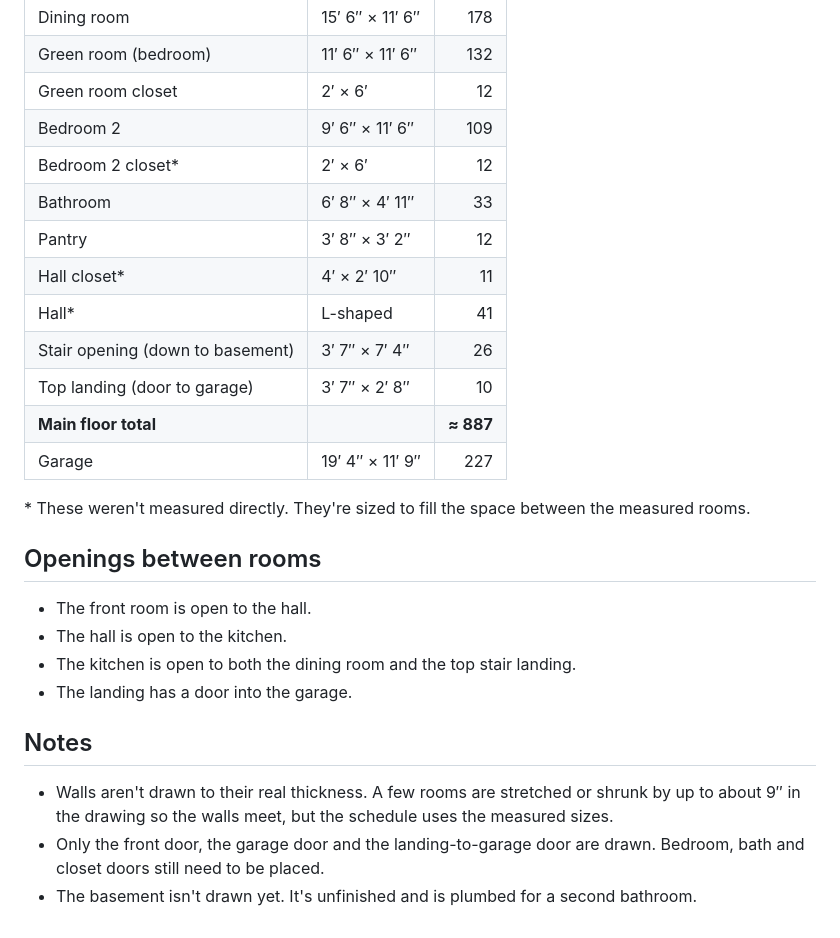
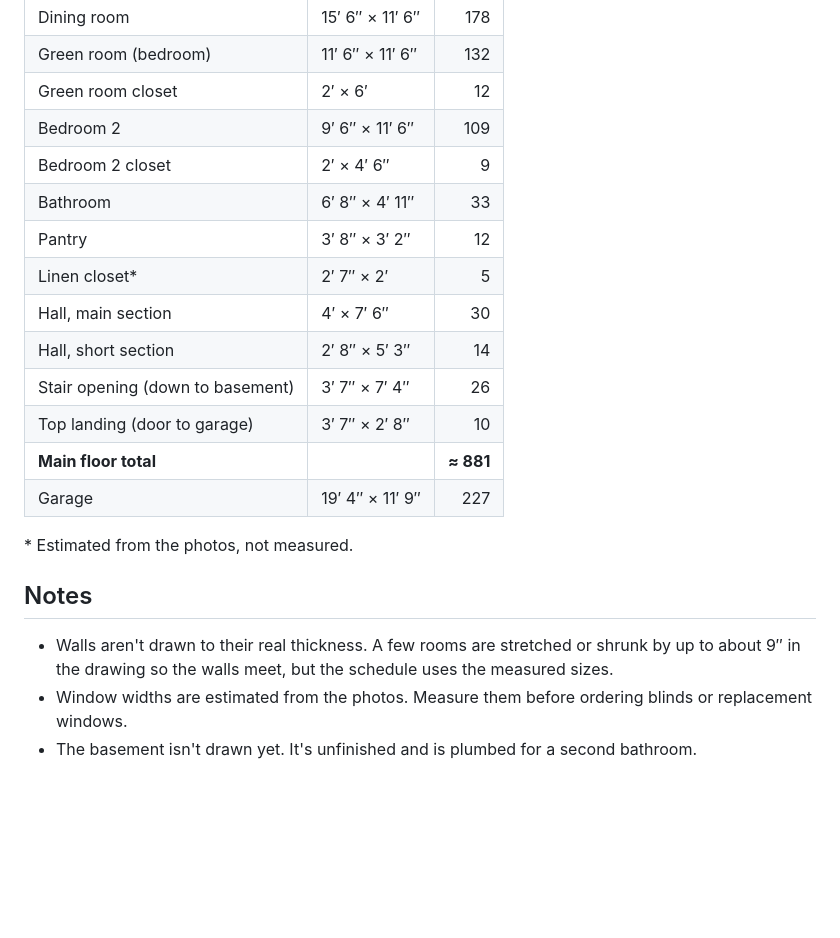
Before and after one commit to theGreekLad/alpine-house, a Markdown page: floor-plan/README.md, the part around one of its changes. GitHub-like rendering; blank space fills up the shorter version.

```diff
--- a/floor-plan/README.md
+++ b/floor-plan/README.md
@@ -26,27 +49,21 @@ Sizes are east–west × north–south.
 | Green room (bedroom) | 11′ 6″ × 11′ 6″ | 132 |
 | Green room closet | 2′ × 6′ | 12 |
 | Bedroom 2 | 9′ 6″ × 11′ 6″ | 109 |
-| Bedroom 2 closet* | 2′ × 6′ | 12 |
+| Bedroom 2 closet | 2′ × 4′ 6″ | 9 |
 | Bathroom | 6′ 8″ × 4′ 11″ | 33 |
 | Pantry | 3′ 8″ × 3′ 2″ | 12 |
-| Hall closet* | 4′ × 2′ 10″ | 11 |
-| Hall* | L-shaped | 41 |
+| Linen closet* | 2′ 7″ × 2′ | 5 |
+| Hall, main section | 4′ × 7′ 6″ | 30 |
+| Hall, short section | 2′ 8″ × 5′ 3″ | 14 |
 | Stair opening (down to basement) | 3′ 7″ × 7′ 4″ | 26 |
 | Top landing (door to garage) | 3′ 7″ × 2′ 8″ | 10 |
-| **Main floor total** | | **≈ 887** |
+| **Main floor total** | | **≈ 881** |
 | Garage | 19′ 4″ × 11′ 9″ | 227 |
 
-\* These weren't measured directly. They're sized to fill the space between the measured rooms.
-
-## Openings between rooms
-
-- The front room is open to the hall.
-- The hall is open to the kitchen.
-- The kitchen is open to both the dining room and the top stair landing.
-- The landing has a door into the garage.
+\* Estimated from the photos, not measured.
 
 ## Notes
 
 - Walls aren't drawn to their real thickness. A few rooms are stretched or shrunk by up to about 9″ in the drawing so the walls meet, but the schedule uses the measured sizes.
-- Only the front door, the garage door and the landing-to-garage door are drawn. Bedroom, bath and closet doors still need to be placed.
+- Window widths are estimated from the photos. Measure them before ordering blinds or replacement windows.
 - The basement isn't drawn yet. It's unfinished and is plumbed for a second bathroom.
```
Also changed, not shown: other parts of floor-plan/README.md (+25 -2 lines), existing-conditions.md (+6 -3 lines), renderings/README.md (+1 -1 lines), floor-plan/floor-plan.png, 2 other files.
